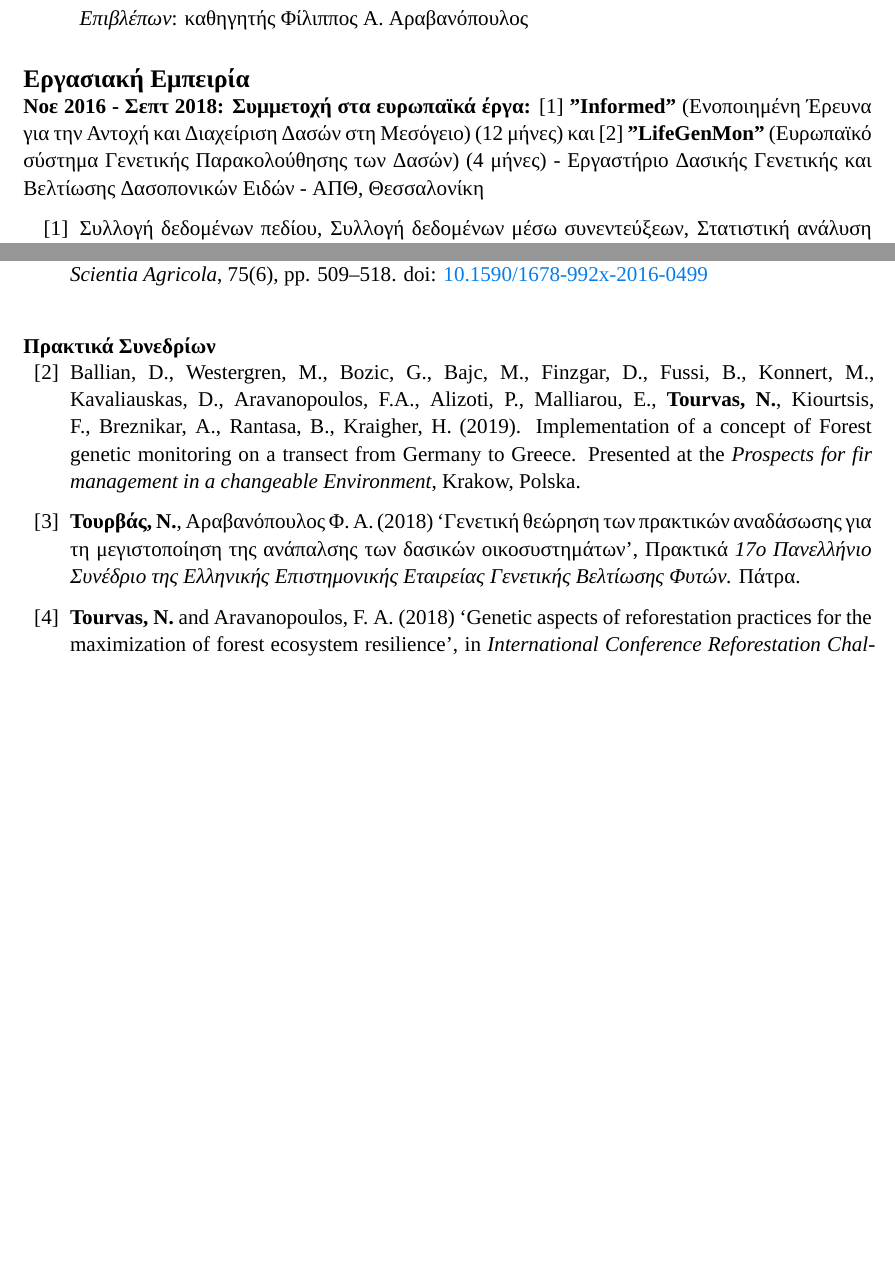
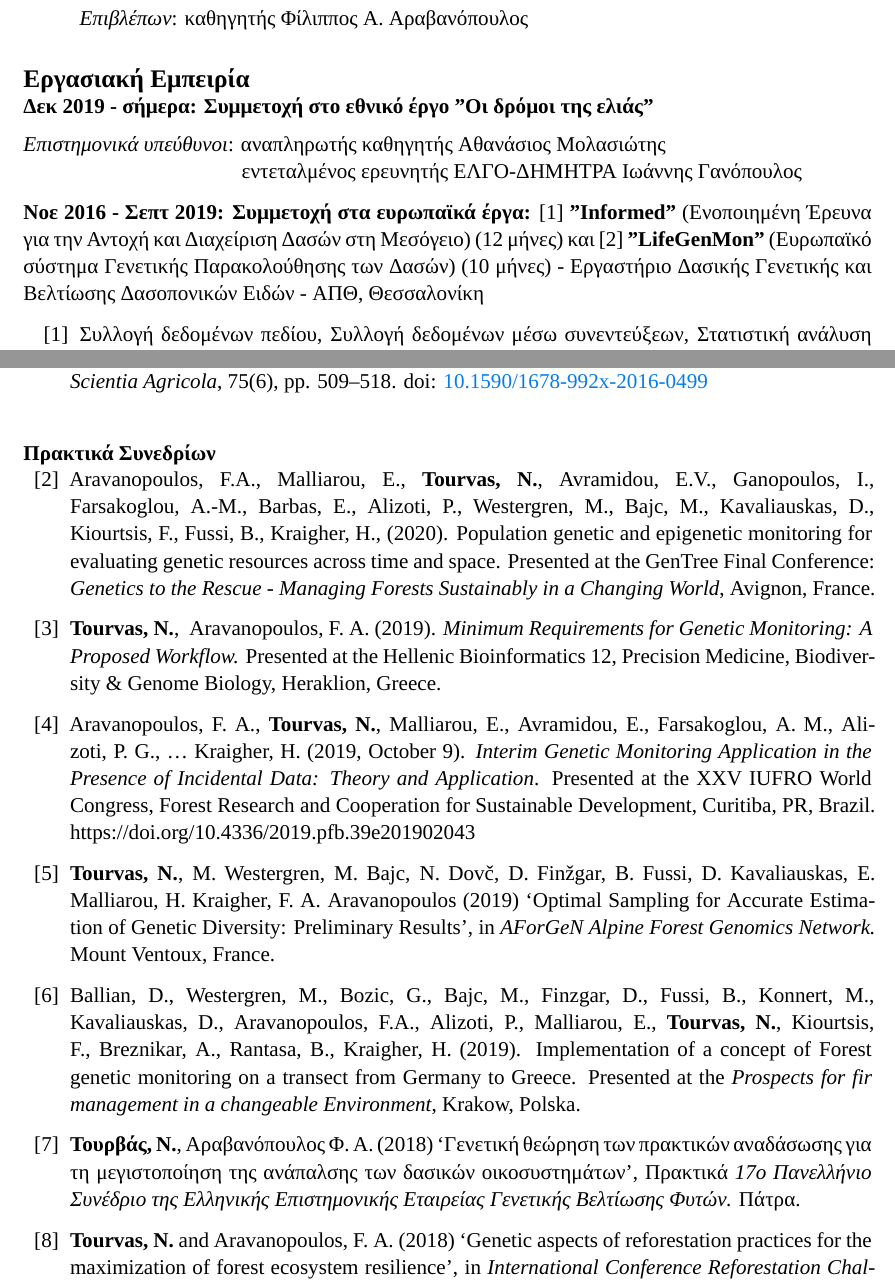
Before and after one commit to nikostourvas/CV, a LaTeX document (main.tex): two parts of pages 1 and 3 of 4 before the commit and two parts of pages 1 and 3 of 5 after it, joined at a grey line, cut so that both start at the same text, the shorter picture padded with empty space. Compiled offline with XeLaTeX.

Commit message:
update for 15 March

```diff
--- a/main.tex
+++ b/main.tex
@@ -21,7 +21,7 @@
 \usepackage[]{microtype}
 \UseMicrotypeSet[protrusion]{basicmath} % disable protrusion for tt fonts
 }{}
-\PassOptionsToPackage{hyphens}{url} % url is loaded by hyperref
+\PassOptionsToPackage{hyphens}{url} % url is loaded by hyperrefhttps://www.overleaf.com/project/5b9ae091c59d5e5d057cc838
 \usepackage[unicode=true]{hyperref}
 \hypersetup{
             pdfborder={0 0 0},
@@ -136,7 +136,14 @@
 
 %\vspace{3mm}
 
-\textbf{Νοε 2016 - Σεπτ 2018: Συμμετοχή στα ευρωπαϊκά έργα:} [1] \textbf{"Informed"} (Ενοποιημένη Έρευνα για την Αντοχή και Διαχείριση Δασών στη Μεσόγειο) (12 μήνες) και [2] \textbf{"LifeGenMon"} (Ευρωπαϊκό σύστημα Γενετικής Παρακολούθησης των Δασών) (4 μήνες) - Εργαστήριο Δασικής Γενετικής και Βελτίωσης Δασοπονικών Ειδών - ΑΠΘ, Θεσσαλονίκη
+\textbf{Δεκ 2019 - σήμερα: Συμμετοχή στο εθνικό έργο "Οι δρόμοι της ελιάς"}
+\vspace{2mm}
+\newline
+\textit{Επιστημονικά υπεύθυνοι}: αναπληρωτής καθηγητής Αθανάσιος Μολασιώτης
+\newline
+\phantom{1} \hspace{3.7 cm} εντεταλμένος ερευνητής ΕΛΓΟ-ΔΗΜΗΤΡΑ Ιωάννης Γανόπουλος
+
+\textbf{Νοε 2016 - Σεπτ 2019: Συμμετοχή στα ευρωπαϊκά έργα:} [1] \textbf{"Informed"} (Ενοποιημένη Έρευνα για την Αντοχή και Διαχείριση Δασών στη Μεσόγειο) (12 μήνες) και [2] \textbf{"LifeGenMon"} (Ευρωπαϊκό σύστημα Γενετικής Παρακολούθησης των Δασών) (10 μήνες) - Εργαστήριο Δασικής Γενετικής και Βελτίωσης Δασοπονικών Ειδών - ΑΠΘ, Θεσσαλονίκη
 
 \vspace{3mm}
 \begin{enumerate}
@@ -264,6 +275,14 @@
 
 \leftskip-0.07in
 
+\item Aravanopoulos, F.A., Malliarou, E., \textbf{Tourvas, N.}, Avramidou, E.V., Ganopoulos, I., Farsakoglou, A.-M., Barbas, E., Alizoti, P., Westergren, M., Bajc, M., Kavaliauskas, D., Kiourtsis, F., Fussi, B., Kraigher, H., (2020). Population genetic and epigenetic monitoring for evaluating genetic resources across time and space. Presented at the GenTree Final Conference: \textit{Genetics to the Rescue - Managing Forests Sustainably in a Changing World}, Avignon, France.
+
+\item \textbf{Tourvas, N.}, & Aravanopoulos, F. A. (2019). \textit{Minimum Requirements for Genetic Monitoring: A Proposed Workflow.} Presented at the Hellenic Bioinformatics 12, Precision Medicine, Biodiversity \& Genome Biology, Heraklion, Greece.
+
+\item Aravanopoulos, F. A., \textbf{Tourvas, N.}, Malliarou, E., Avramidou, E., Farsakoglou, A. M., Alizoti, P. G., … Kraigher, H. (2019, October 9). \textit{Interim Genetic Monitoring Application in the Presence of Incidental Data: Theory and Application}. Presented at the XXV IUFRO World Congress, Forest Research and Cooperation for Sustainable Development, Curitiba, PR, Brazil. https://doi.org/10.4336/2019.pfb.39e201902043
+
+\item {\textbf{Tourvas, N.}, M. Westergren, M. Bajc, N. Dovč, D. Finžgar, B. Fussi, D. Kavaliauskas, E. Malliarou, H. Kraigher, F. A. Aravanopoulos (2019) ‘Optimal Sampling for Accurate Estimation of Genetic Diversity: Preliminary Results’, in \textit{AForGeN Alpine Forest Genomics Network.} Mount Ventoux, France.}
+
 \item {Ballian, D., Westergren, M., Bozic, G., Bajc, M., Finzgar, D., Fussi, B., Konnert, M., Kavaliauskas, D., Aravanopoulos, F.A., Alizoti, P., Malliarou, E., \textbf{Tourvas, N.}, Kiourtsis, F., Breznikar, A., Rantasa, B., Kraigher, H. (2019). Implementation of a concept of Forest genetic monitoring on a transect from Germany to Greece. Presented at the \textit{Prospects for fir management in a changeable Environment}, Krakow, Polska. }
 
 \item {\textbf{Τουρβάς, Ν.}, Αραβανόπουλος Φ. Α. (2018) ‘Γενετική θεώρηση των πρακτικών αναδάσωσης για τη μεγιστοποίηση της ανάπαλσης των δασικών οικοσυστημάτων’, Πρακτικά \textit{17ο Πανελλήνιο Συνέδριο της Ελληνικής Επιστημονικής Εταιρείας Γενετικής Βελτίωσης Φυτών.} Πάτρα.}
```
Also changed, not shown: main.tex (6 more changed lines).
